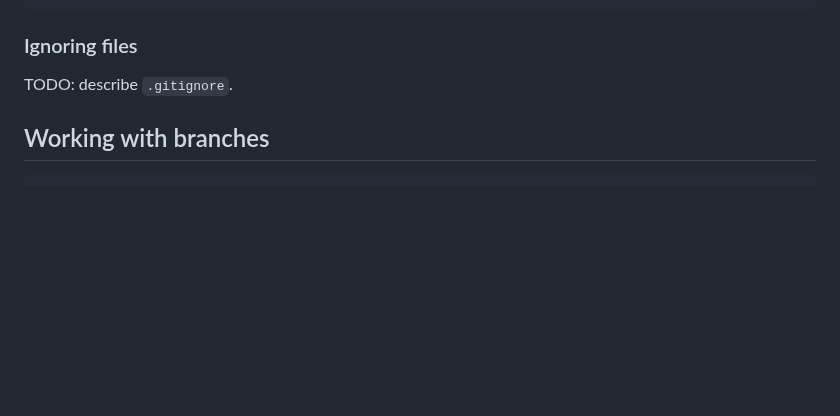
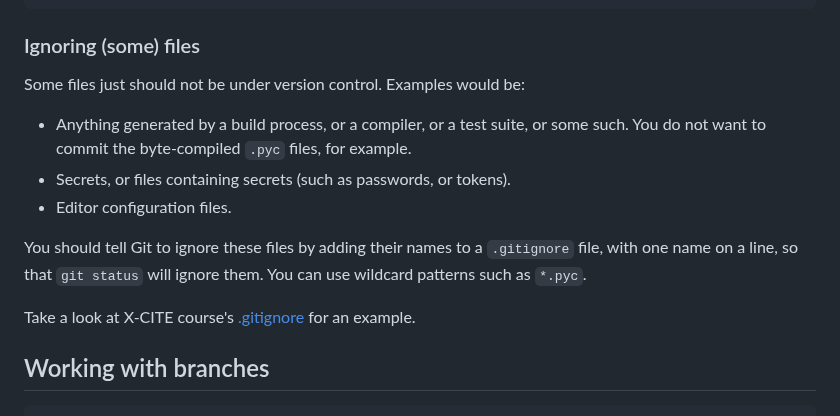
Before and after one commit to RENCI-NRIG/x-cite, a Markdown page: theme1/PE103/vcs.md, the part around one of its changes. GitHub-like rendering; blank space fills up the shorter version.

Commit message:
Expand ignoring files

````diff
--- a/theme1/PE103/vcs.md
+++ b/theme1/PE103/vcs.md
@@ -359,6 +359,20 @@ index c5d1025..3f4c47c 100644
 ```
 
 
-### Ignoring files
+### Ignoring (some) files
 
-TODO: describe `.gitignore`.
+Some files just should not be under version control.  Examples would
+be:
+
+- Anything generated by a build process, or a compiler, or a test
+  suite, or some such.  You do not want to commit the byte-compiled
+  `.pyc` files, for example.
+- Secrets, or files containing secrets (such as passwords, or tokens).
+- Editor configuration files.
+
+You should tell Git to ignore these files by adding their names to a
+`.gitignore` file, with one name on a line, so that `git status` will
+ignore them.  You can use wildcard patterns such as `*.pyc`.
+
+Take a look at X-CITE course's [.gitignore] for an example.
+
````
Also changed, not shown: other parts of theme1/PE103/vcs.md (+2 -0 lines).
